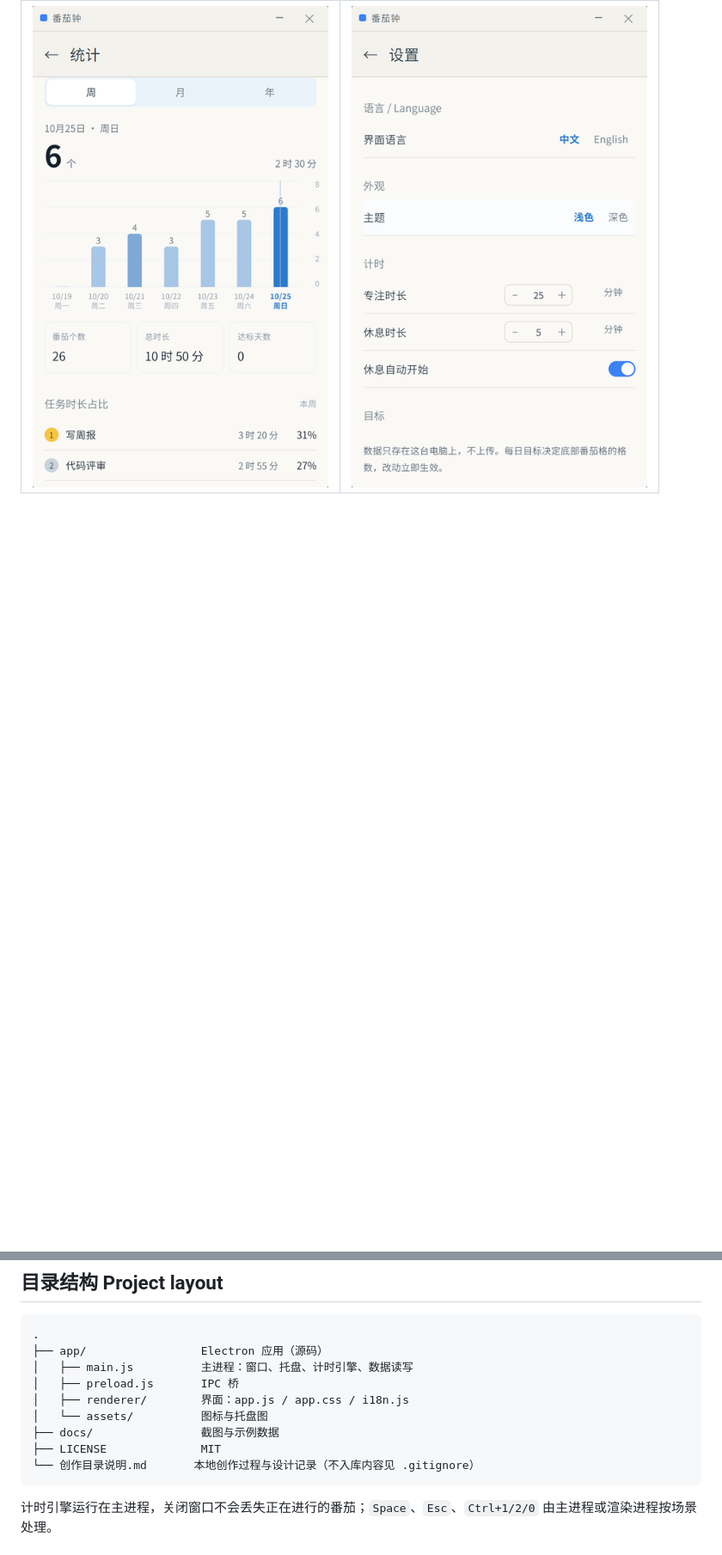
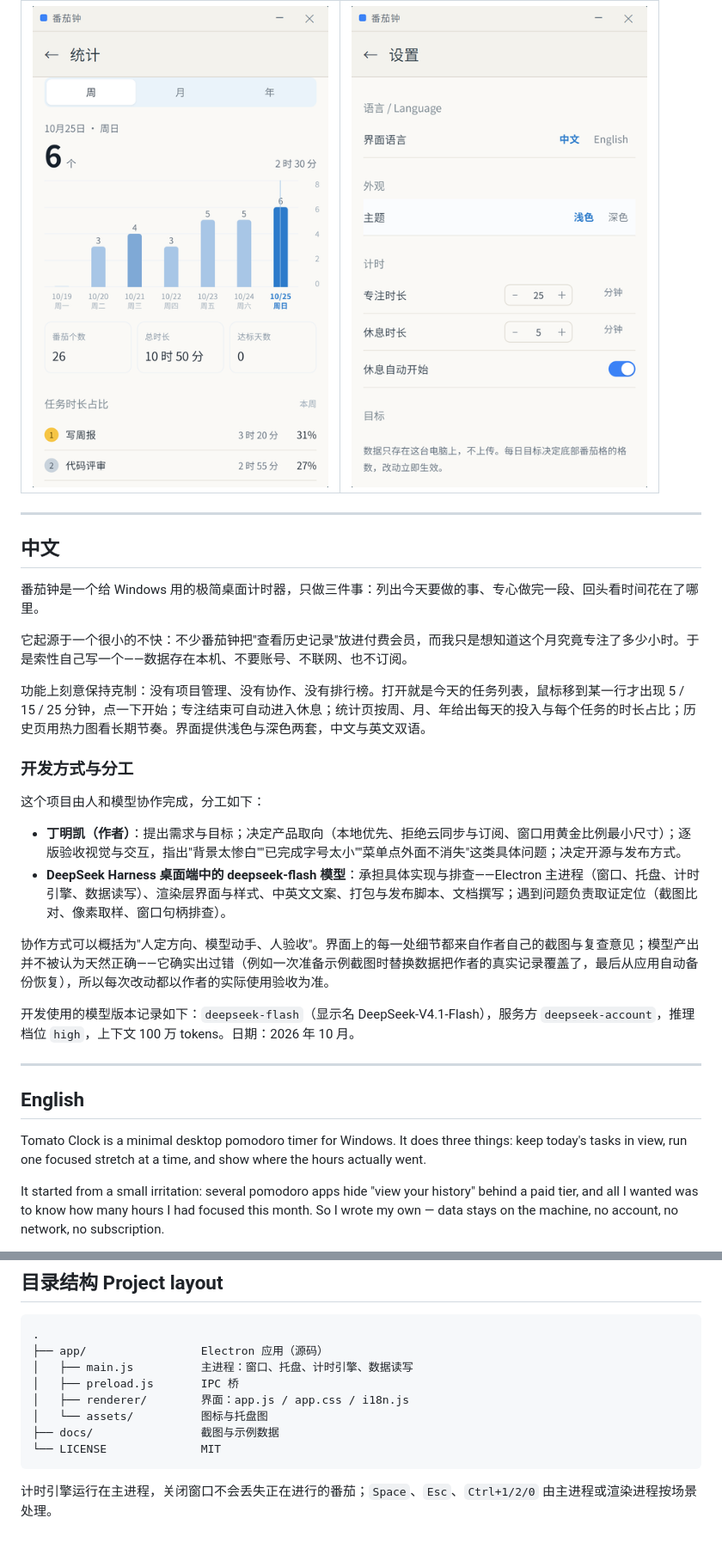
Before and after one commit to SportsHa/tomato-clock, a Markdown page: README.md, 2 parts joined by grey strips. Shown at 86% size. Rendered like a GitHub page; blank space fills up the shorter version.

Commit message:
README：增加纯中文/纯英文介绍，说明人与模型的分工及所用模型版本

````diff
--- a/README.md
+++ b/README.md
@@ -11,3 +11,33 @@ No account, no cloud, no network access. All data stays on your machine.
 | ![任务](docs/shot-tasks.png) | ![专注](docs/shot-timer.png) |
 | **统计 Stats** | **设置 Settings** |
 | ![统计](docs/shot-stats.png) | ![设置](docs/shot-settings.png) |
+
+---
+
+## 中文
+
+番茄钟是一个给 Windows 用的极简桌面计时器，只做三件事：列出今天要做的事、专心做完一段、回头看时间花在了哪里。
+
+它起源于一个很小的不快：不少番茄钟把"查看历史记录"放进付费会员，而我只是想知道这个月究竟专注了多少小时。于是索性自己写一个——数据存在本机、不要账号、不联网、也不订阅。
+
+功能上刻意保持克制：没有项目管理、没有协作、没有排行榜。打开就是今天的任务列表，鼠标移到某一行才出现 5 / 15 / 25 分钟，点一下开始；专注结束可自动进入休息；统计页按周、月、年给出每天的投入与每个任务的时长占比；历史页用热力图看长期节奏。界面提供浅色与深色两套，中文与英文双语。
+
+### 开发方式与分工
+
+这个项目由人和模型协作完成，分工如下：
+
+- **丁明凯（作者）**：提出需求与目标；决定产品取向（本地优先、拒绝云同步与订阅、窗口用黄金比例最小尺寸）；逐版验收视觉与交互，指出"背景太惨白""已完成字号太小""菜单点外面不消失"这类具体问题；决定开源与发布方式。
+- **DeepSeek Harness 桌面端中的 deepseek-flash 模型**：承担具体实现与排查——Electron 主进程（窗口、托盘、计时引擎、数据读写）、渲染层界面与样式、中英文文案、打包与发布脚本、文档撰写；遇到问题负责取证定位（截图比对、像素取样、窗口句柄排查）。
+
+协作方式可以概括为"人定方向、模型动手、人验收"。界面上的每一处细节都来自作者自己的截图与复查意见；模型产出并不被认为天然正确——它确实出过错（例如一次准备示例截图时替换数据把作者的真实记录覆盖了，最后从应用自动备份恢复），所以每次改动都以作者的实际使用验收为准。
+
+开发使用的模型版本记录如下：`deepseek-flash`（显示名 DeepSeek-V4.1-Flash），服务方 `deepseek-account`，推理档位 `high`，上下文 100 万 tokens。日期：2026 年 10 月。
+
+---
+
+## English
+
+Tomato Clock is a minimal desktop pomodoro timer for Windows. It does three things: keep today's tasks in view, run one focused stretch at a time, and show where the hours actually went.
+
+It started from a small irritation: several pomodoro apps hide "view your history" behind a paid tier, and all I wanted was to know how many hours I had focused this month. So I wrote my own — data stays on the machine, no account, no network, no subscription.
+
@@ -91,8 +133,7 @@ npm run dist         # 打包安装包，输出到 app/dist
 │   ├── renderer/        界面：app.js / app.css / i18n.js
 │   └── assets/          图标与托盘图
 ├── docs/                截图与示例数据
-├── LICENSE              MIT
-└── 创作目录说明.md       本地创作过程与设计记录（不入库内容见 .gitignore）
+└── LICENSE              MIT
 ```
 
 计时引擎运行在主进程，关闭窗口不会丢失正在进行的番茄；`Space`、`Esc`、`Ctrl+1/2/0` 由主进程或渲染进程按场景处理。
````
Also changed, not shown: other parts of README.md (+12 -0 lines).
